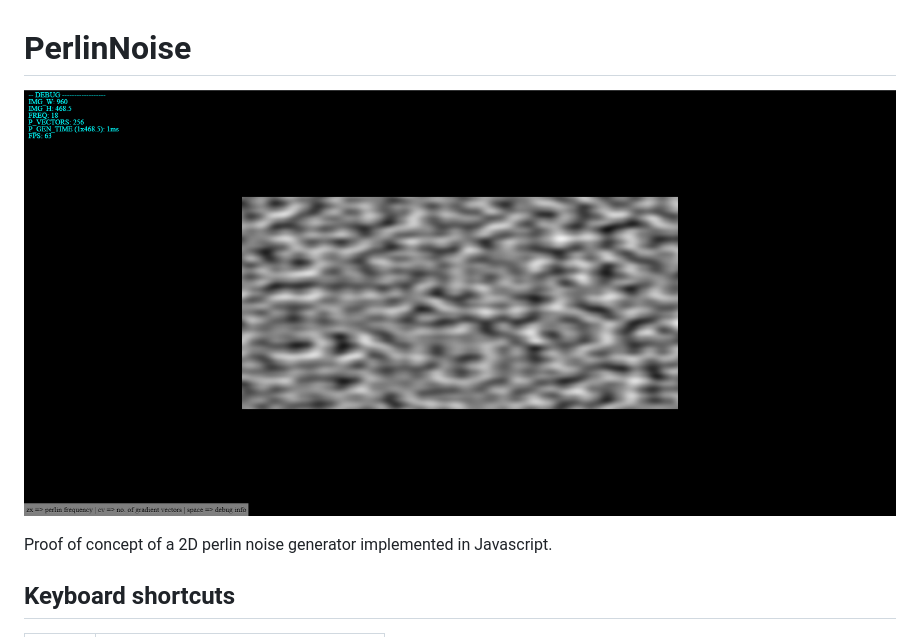
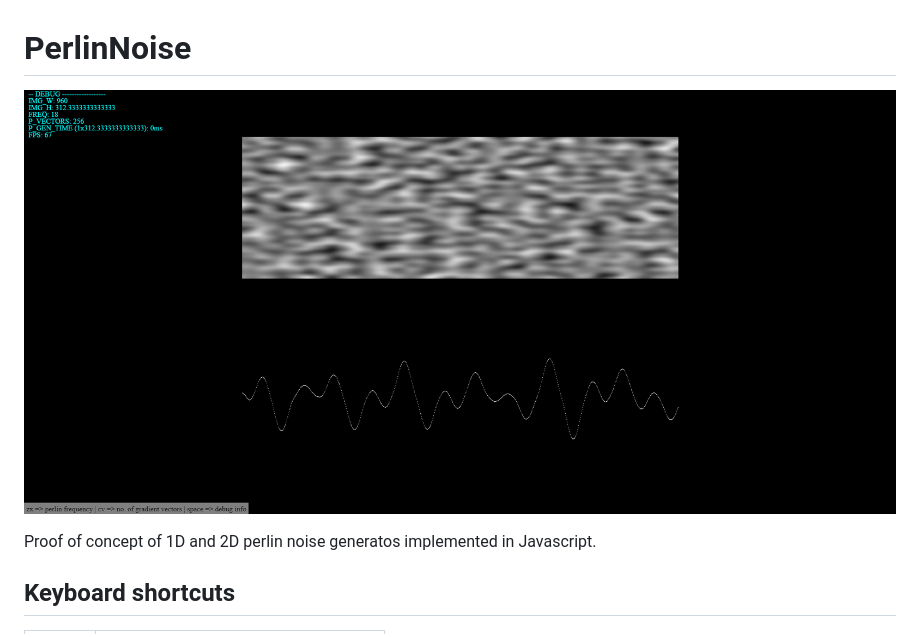
Before and after one commit to vmmaia/PerlinNoise, a Markdown page: README.md, the part around the change. Drawn GitHub-style; pictures changed too: screen.png.

Commit message:
Added Perlin1D generation

```diff
--- a/README.md
+++ b/README.md
@@ -2,7 +2,7 @@
 
 ![screen](screen.png)
 
-Proof of concept of a 2D perlin noise generator implemented in Javascript.
+Proof of concept of 1D and 2D perlin noise generatos implemented in Javascript.
 
 ## Keyboard shortcuts
 | Key | description |
```
Also changed, not shown: 2 other files.
